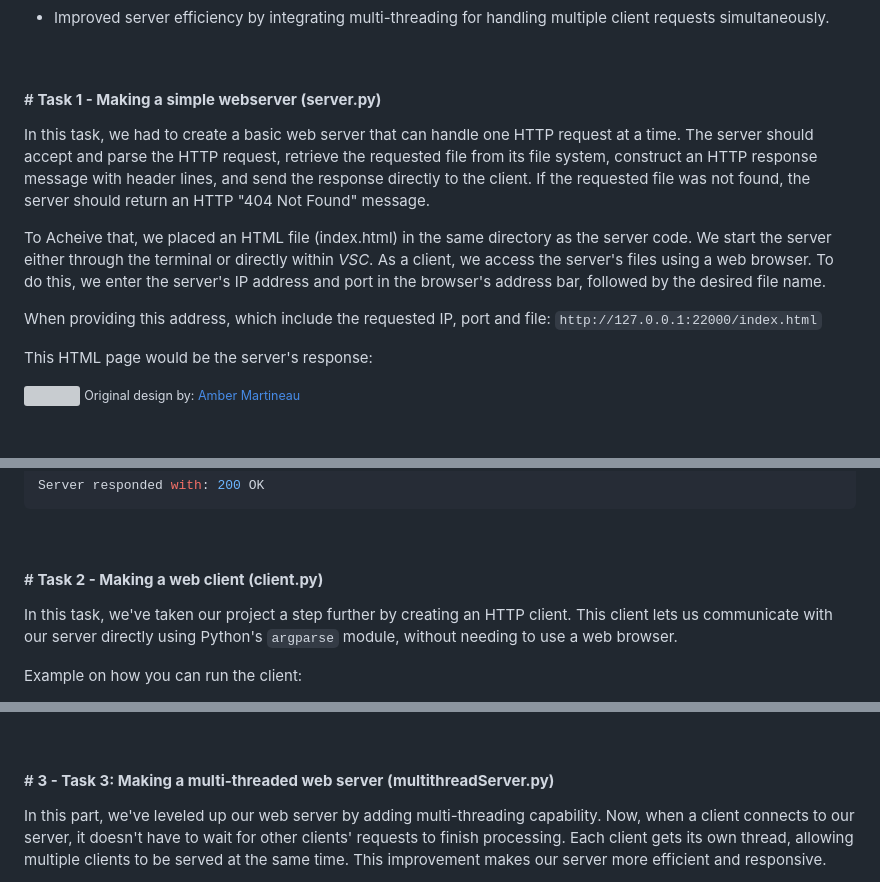
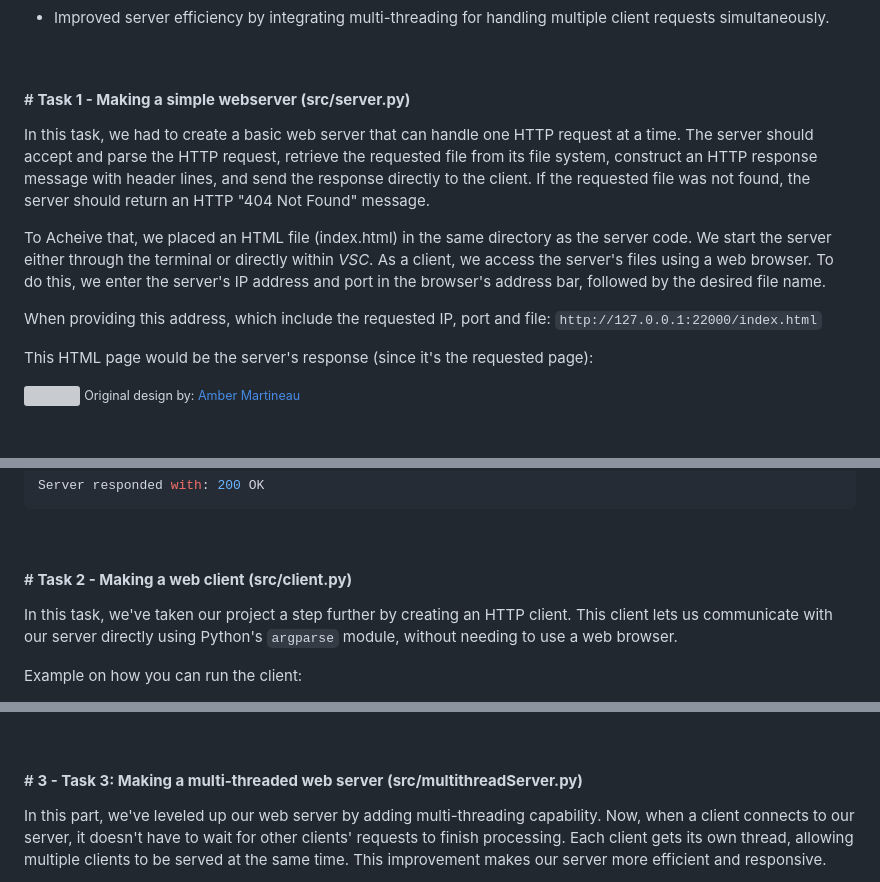
Before and after one commit to belalzaidan/networkingAssignment2, a Markdown page: README.md, 3 parts joined by grey strips. GitHub-like rendering; grey boxes are pictures that could not be loaded.

````diff
--- a/README.md
+++ b/README.md
@@ -21,7 +21,7 @@
 
 
 $~$
-#### \#  **Task 1 - Making a simple webserver (server.py)**
+#### \#  **Task 1 - Making a simple webserver (src/server.py)**
 
 In this task, we had to create a basic web server that can handle one HTTP request at a time. The server should accept and parse the HTTP request, retrieve the requested file from its file system, construct an HTTP response message with header lines, and send the response directly to the client. If the requested file was not found, the server should return an HTTP "404 Not Found" message.
 
@@ -32,7 +32,7 @@ We start the server either through the terminal or directly within *VSC*. As a c
  When providing this address, which include the requested IP, port and file:
  `http://127.0.0.1:22000/index.html`
 
- This HTML page would be the server's response:
+ This HTML page would be the server's response (since it's the requested page):
 
 <img src="src/img/task-1~200 OK.png"></img>
 <small>Original design by: <a href="https://codepen.io/ambercheydesigns">Amber Martineau</a></small>
@@ -57,7 +57,7 @@ Connection: keep-alive
 Server responded with: 200 OK
 ```
 $~$
-#### \# **Task 2 - Making a web client (client.py)**
+#### \# **Task 2 - Making a web client (src/client.py)**
 
 In this task, we've taken our project a step further by creating an HTTP client. This client lets us communicate with our server directly using Python's ```argparse``` module, without needing to use a web browser.
 
@@ -101,7 +101,7 @@ Server responded with: 404 Not Found
 Something to note is that currently, our HTTP server is configured to manage each HTTP request one by one. Let's say an HTTP request takes in average 800ms to be handled, this means that 3 requests recieved at the same time will be queued, and all together shall have gotten their response after 2400ms.
 
 $~$
-#### \# **3 - Task 3: Making a multi-threaded web server (multithreadServer.py)**
+#### \# **3 - Task 3: Making a multi-threaded web server (src/multithreadServer.py)**
 
 In this part, we've leveled up our web server by adding multi-threading capability. Now, when a client connects to our server, it doesn't have to wait for other clients' requests to finish processing. Each client gets its own thread, allowing multiple clients to be served at the same time. This improvement makes our server more efficient and responsive.
 
````
